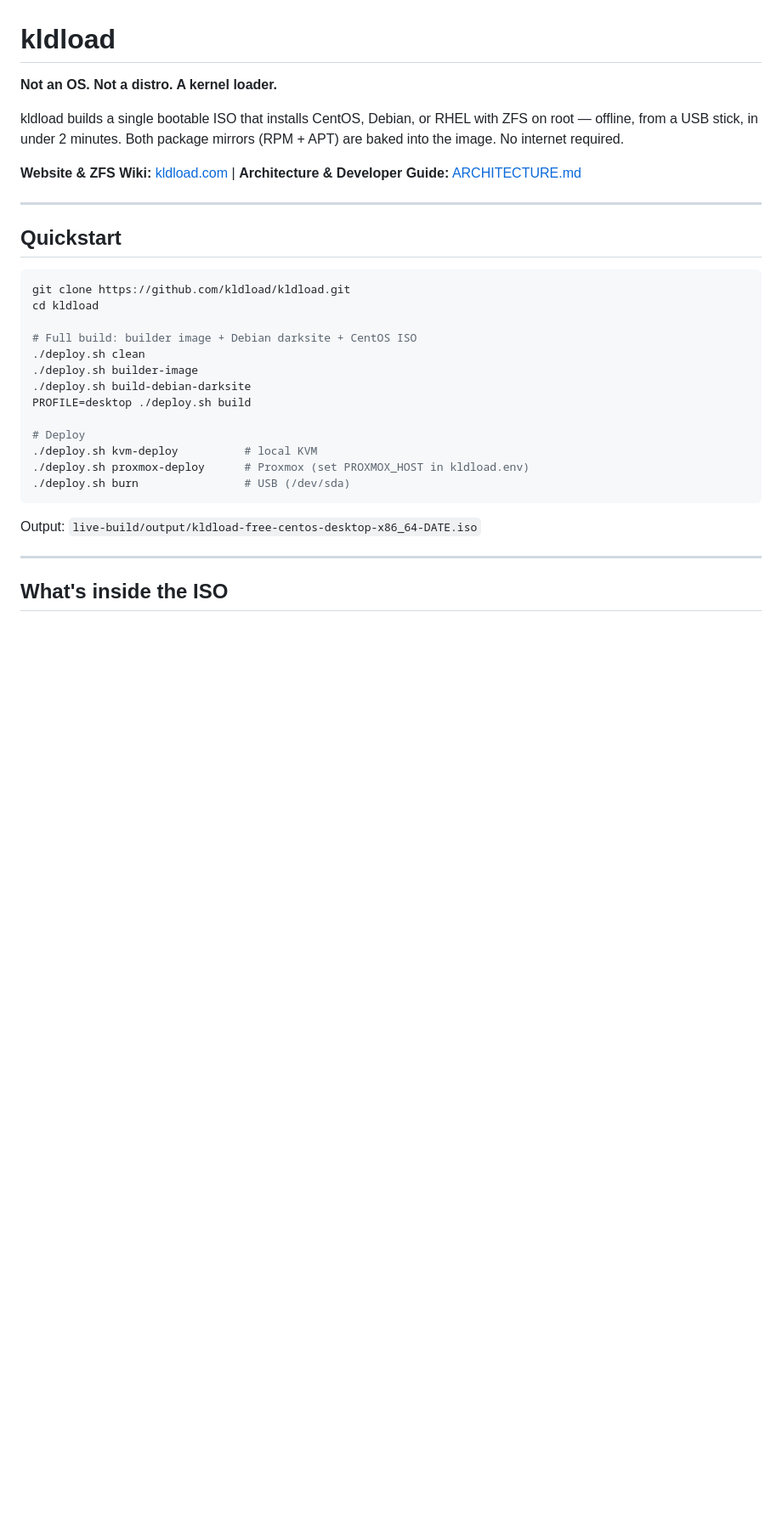
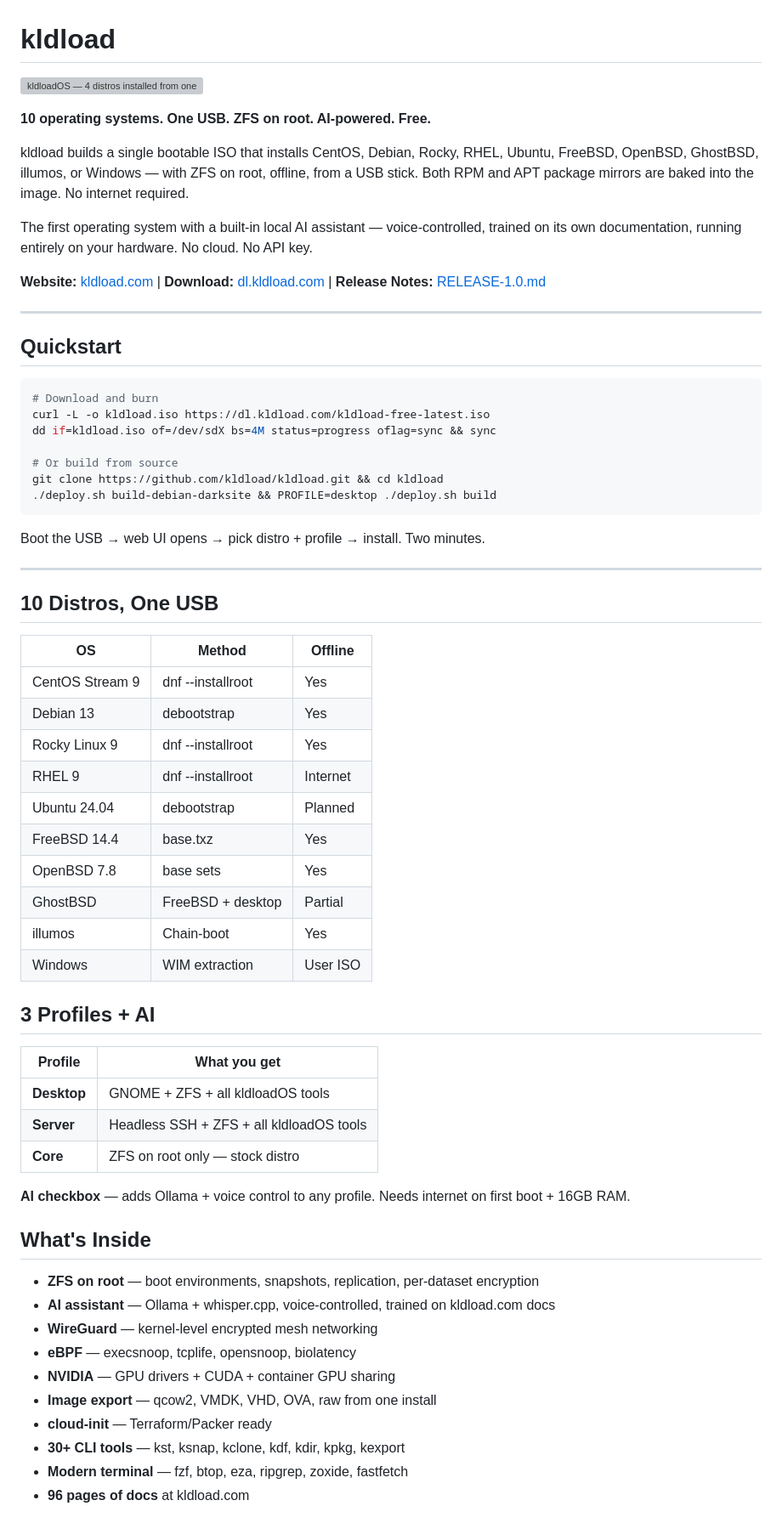
Before and after one commit to kldload/kldload, a Markdown page: README.md, the part around one of its changes. Shown at 85% size. Drawn GitHub-style; blank space fills up the shorter version; grey boxes are pictures that could not be loaded.

Commit message:
update README — screenshot, 10 distros, AI, current state

````diff
--- a/README.md
+++ b/README.md
@@ -1,33 +1,68 @@
 # kldload
 
-**Not an OS. Not a distro. A kernel loader.**
+![kldloadOS — 4 distros installed from one USB](https://kldload.com/screenshots/installed-4-distros.png)
 
-kldload builds a single bootable ISO that installs CentOS, Debian, or RHEL with ZFS on root — offline, from a USB stick, in under 2 minutes. Both package mirrors (RPM + APT) are baked into the image. No internet required.
+**10 operating systems. One USB. ZFS on root. AI-powered. Free.**
 
-**Website & ZFS Wiki:** [kldload.com](https://kldload.com) | **Architecture & Developer Guide:** [ARCHITECTURE.md](ARCHITECTURE.md)
+kldload builds a single bootable ISO that installs CentOS, Debian, Rocky, RHEL, Ubuntu, FreeBSD, OpenBSD, GhostBSD, illumos, or Windows — with ZFS on root, offline, from a USB stick. Both RPM and APT package mirrors are baked into the image. No internet required.
+
+The first operating system with a built-in local AI assistant — voice-controlled, trained on its own documentation, running entirely on your hardware. No cloud. No API key.
+
+**Website:** [kldload.com](https://kldload.com) | **Download:** [dl.kldload.com](https://dl.kldload.com/kldload-free-latest.iso) | **Release Notes:** [RELEASE-1.0.md](RELEASE-1.0.md)
 
 ---
 
 ## Quickstart
 
 ```bash
-git clone https://github.com/kldload/kldload.git
-cd kldload
+# Download and burn
+curl -L -o kldload.iso https://dl.kldload.com/kldload-free-latest.iso
+dd if=kldload.iso of=/dev/sdX bs=4M status=progress oflag=sync && sync
 
-# Full build: builder image + Debian darksite + CentOS ISO
-./deploy.sh clean
-./deploy.sh builder-image
-./deploy.sh build-debian-darksite
-PROFILE=desktop ./deploy.sh build
-
-# Deploy
-./deploy.sh kvm-deploy          # local KVM
-./deploy.sh proxmox-deploy      # Proxmox (set PROXMOX_HOST in kldload.env)
-./deploy.sh burn                # USB (/dev/sda)
+# Or build from source
+git clone https://github.com/kldload/kldload.git && cd kldload
+./deploy.sh build-debian-darksite && PROFILE=desktop ./deploy.sh build
 ```
 
-Output: `live-build/output/kldload-free-centos-desktop-x86_64-DATE.iso`
+Boot the USB → web UI opens → pick distro + profile → install. Two minutes.
 
 ---
 
-## What's inside the ISO
+## 10 Distros, One USB
+
+| OS | Method | Offline |
+|---|---|---|
+| CentOS Stream 9 | dnf --installroot | Yes |
+| Debian 13 | debootstrap | Yes |
+| Rocky Linux 9 | dnf --installroot | Yes |
+| RHEL 9 | dnf --installroot | Internet |
+| Ubuntu 24.04 | debootstrap | Planned |
+| FreeBSD 14.4 | base.txz | Yes |
+| OpenBSD 7.8 | base sets | Yes |
+| GhostBSD | FreeBSD + desktop | Partial |
+| illumos | Chain-boot | Yes |
+| Windows | WIM extraction | User ISO |
+
+## 3 Profiles + AI
+
+| Profile | What you get |
+|---|---|
+| **Desktop** | GNOME + ZFS + all kldloadOS tools |
+| **Server** | Headless SSH + ZFS + all kldloadOS tools |
+| **Core** | ZFS on root only — stock distro |
+
+**AI checkbox** — adds Ollama + voice control to any profile. Needs internet on first boot + 16GB RAM.
+
+## What's Inside
+
+- **ZFS on root** — boot environments, snapshots, replication, per-dataset encryption
+- **AI assistant** — Ollama + whisper.cpp, voice-controlled, trained on kldload.com docs
+- **WireGuard** — kernel-level encrypted mesh networking
+- **eBPF** — execsnoop, tcplife, opensnoop, biolatency
+- **NVIDIA** — GPU drivers + CUDA + container GPU sharing
+- **Image export** — qcow2, VMDK, VHD, OVA, raw from one install
+- **cloud-init** — Terraform/Packer ready
+- **30+ CLI tools** — kst, ksnap, kclone, kdf, kdir, kpkg, kexport
+- **Modern terminal** — fzf, btop, eza, ripgrep, zoxide, fastfetch
+- **96 pages of docs** at kldload.com
+
````
Also changed, not shown: other parts of README.md (+22 -80 lines).
